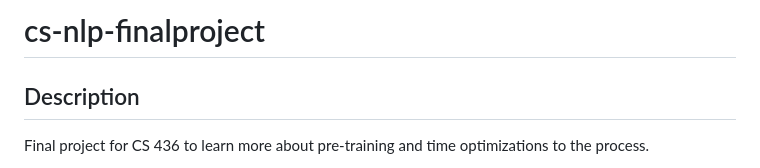
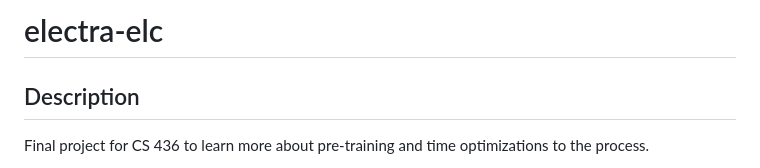
Before and after one commit to bakirgrbic/bblm, a Markdown page: README.md, the part around the change. Drawn GitHub-style.

```diff
--- a/README.md
+++ b/README.md
@@ -1,4 +1,4 @@
-# cs-nlp-finalproject
+# electra-elc
 
 ## Description
 Final project for CS 436 to learn more about pre-training and time
```
